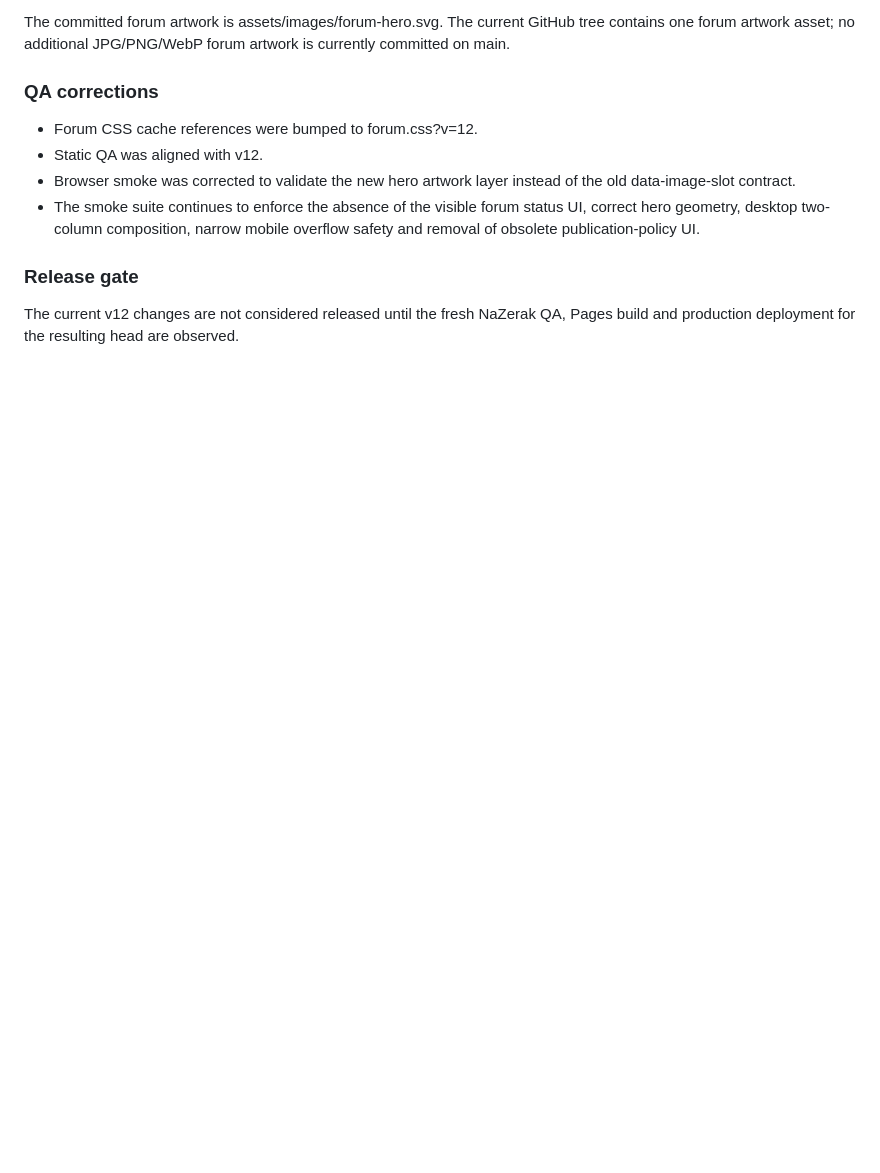
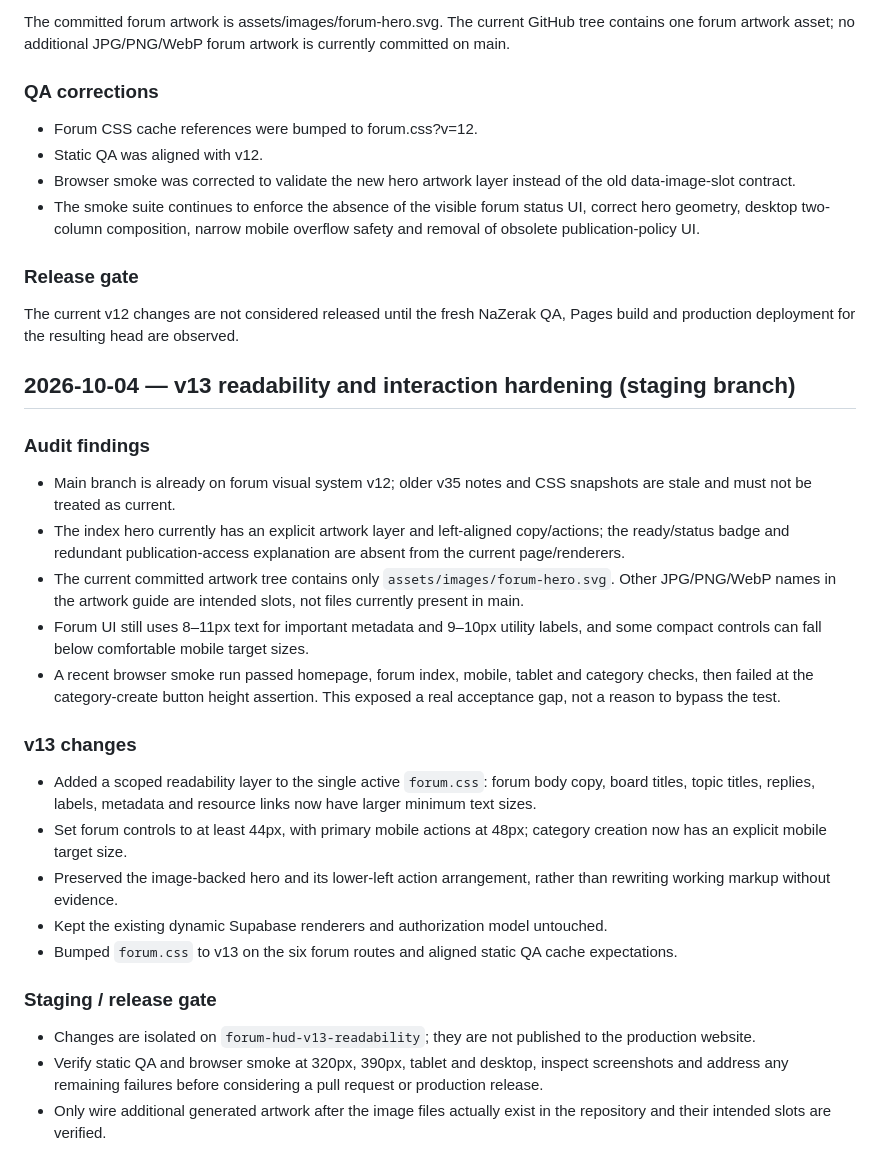
Before and after one commit to waslnison22-sudo/NazerakSites, a Markdown page: docs/development-log.md, the part around the change. Drawn GitHub-style; blank space fills up the shorter version.

Commit message:
Record v13 forum audit and QA findings

```diff
--- a/docs/development-log.md
+++ b/docs/development-log.md
@@ -660,3 +660,24 @@ The committed forum artwork is assets/images/forum-hero.svg. The current GitHub
 
 ### Release gate
 The current v12 changes are not considered released until the fresh NaZerak QA, Pages build and production deployment for the resulting head are observed.
+
+## 2026-10-04 — v13 readability and interaction hardening (staging branch)
+
+### Audit findings
+- Main branch is already on forum visual system v12; older v35 notes and CSS snapshots are stale and must not be treated as current.
+- The index hero currently has an explicit artwork layer and left-aligned copy/actions; the ready/status badge and redundant publication-access explanation are absent from the current page/renderers.
+- The current committed artwork tree contains only `assets/images/forum-hero.svg`. Other JPG/PNG/WebP names in the artwork guide are intended slots, not files currently present in main.
+- Forum UI still uses 8–11px text for important metadata and 9–10px utility labels, and some compact controls can fall below comfortable mobile target sizes.
+- A recent browser smoke run passed homepage, forum index, mobile, tablet and category checks, then failed at the category-create button height assertion. This exposed a real acceptance gap, not a reason to bypass the test.
+
+### v13 changes
+- Added a scoped readability layer to the single active `forum.css`: forum body copy, board titles, topic titles, replies, labels, metadata and resource links now have larger minimum text sizes.
+- Set forum controls to at least 44px, with primary mobile actions at 48px; category creation now has an explicit mobile target size.
+- Preserved the image-backed hero and its lower-left action arrangement, rather than rewriting working markup without evidence.
+- Kept the existing dynamic Supabase renderers and authorization model untouched.
+- Bumped `forum.css` to v13 on the six forum routes and aligned static QA cache expectations.
+
+### Staging / release gate
+- Changes are isolated on `forum-hud-v13-readability`; they are not published to the production website.
+- Verify static QA and browser smoke at 320px, 390px, tablet and desktop, inspect screenshots and address any remaining failures before considering a pull request or production release.
+- Only wire additional generated artwork after the image files actually exist in the repository and their intended slots are verified.
```
